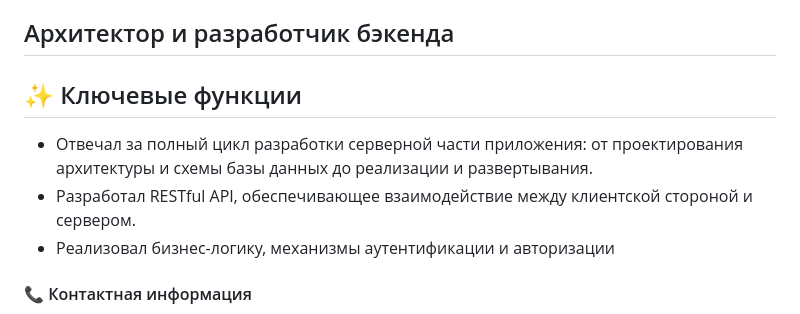
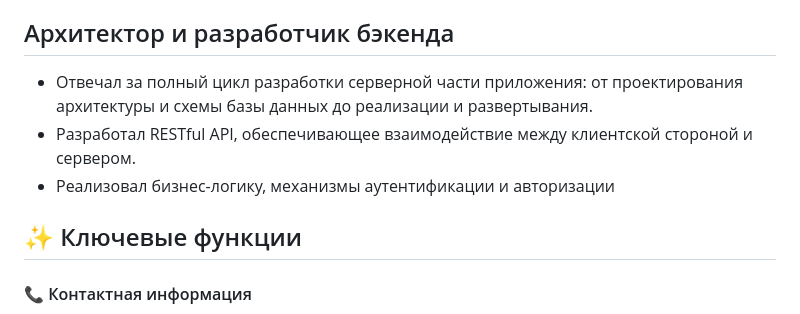
Before and after one commit to scorp5438/lawyer_web, a Markdown page: README.md, the part around the change. Drawn GitHub-style.

```diff
--- a/README.md
+++ b/README.md
@@ -7,10 +7,11 @@
 
 ## Архитектор и разработчик бэкенда
 
-## ✨ Ключевые функции
 - Отвечал за полный цикл разработки серверной части приложения: от проектирования архитектуры и схемы базы данных до реализации и развертывания.
 - Разработал RESTful API, обеспечивающее взаимодействие между клиентской стороной и сервером.
 - Реализовал бизнес-логику, механизмы аутентификации и авторизации
+
+## ✨ Ключевые функции
 
 #### 📞 Контактная информация
 - Администратор (владелец-юрист) может легко добавлять и обновлять свои контакты (телефон и email) через интуитивную админ-панель Django.
```
